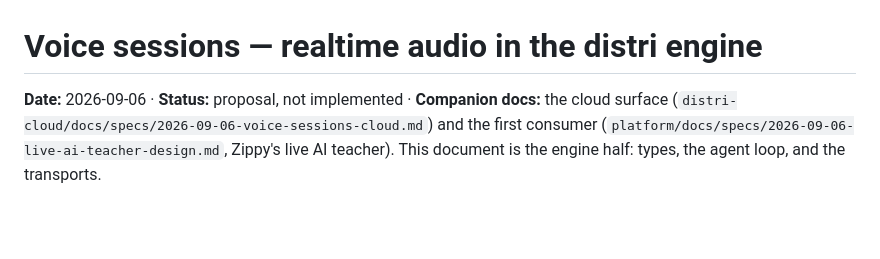
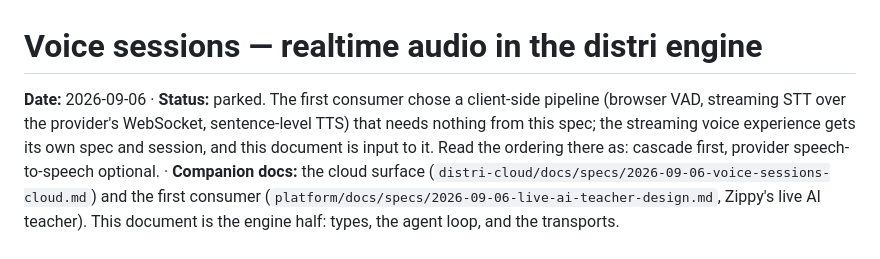
Before and after one commit to distrihub/distri, a Markdown page: docs/specs/2026-09-06-voice-sessions.md, the part around the change. Rendered like a GitHub page; blank space fills up the shorter version.

Commit message:
docs: mark the voice sessions spec as parked pending the voice-experience spec
Co-Authored-By: Claude Fable 5.1 <noreply@anthropic.com>
Claude-Session: https://claude.ai/code/session_016dXNdooD8ikzfsnsaZKzZD

```diff
--- a/docs/specs/2026-09-06-voice-sessions.md
+++ b/docs/specs/2026-09-06-voice-sessions.md
@@ -1,6 +1,6 @@
 # Voice sessions — realtime audio in the distri engine
 
-**Date:** 2026-09-06 · **Status:** proposal, not implemented ·
+**Date:** 2026-09-06 · **Status:** parked. The first consumer chose a client-side pipeline (browser VAD, streaming STT over the provider's WebSocket, sentence-level TTS) that needs nothing from this spec; the streaming voice experience gets its own spec and session, and this document is input to it. Read the ordering there as: cascade first, provider speech-to-speech optional. ·
 **Companion docs:** the cloud surface (`distri-cloud/docs/specs/2026-09-06-voice-sessions-cloud.md`)
 and the first consumer (`platform/docs/specs/2026-09-06-live-ai-teacher-design.md`, Zippy's
 live AI teacher). This document is the engine half: types, the agent loop, and the transports.
```
